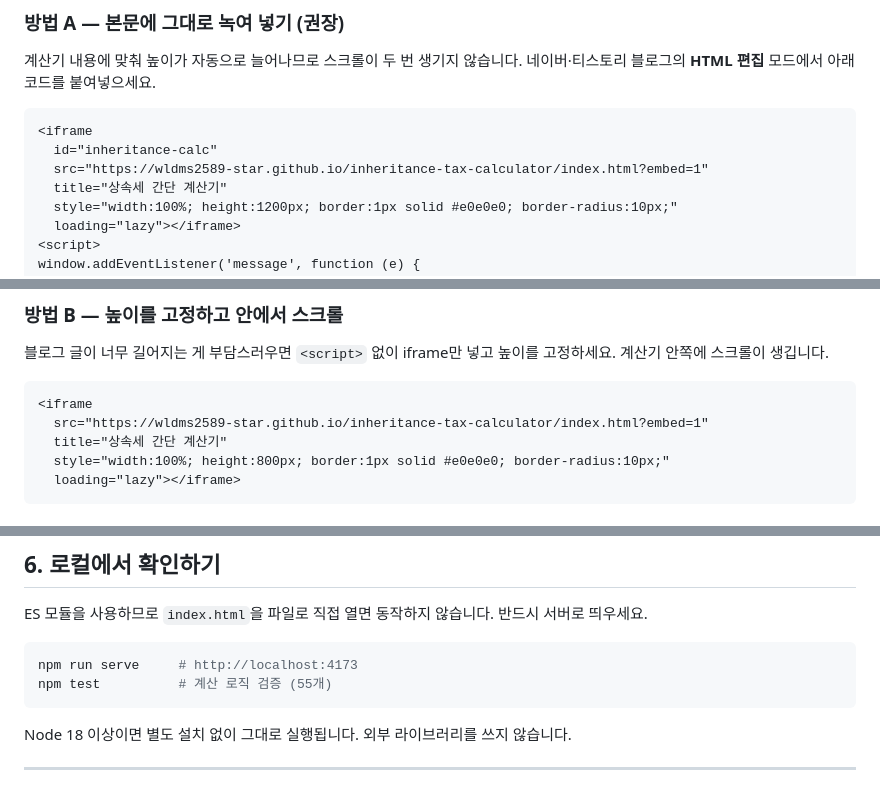
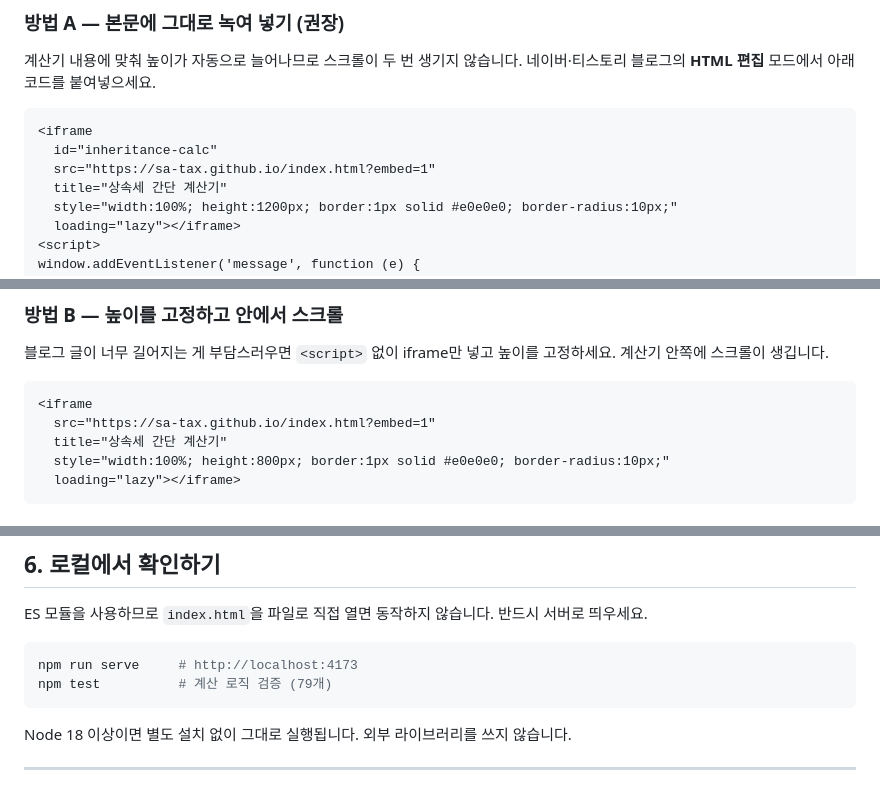
Before and after one commit to wldms2589-star/inheritance-tax-calculator, a Markdown page: README.md, 3 parts joined by grey strips. GitHub-like rendering.

Commit message:
저장소 이전에 맞춰 배포 주소 갱신
sa-tax 조직으로 옮기고 저장소 이름을 sa-tax.github.io로 바꿔
공개 주소가 https://sa-tax.github.io/ 로 짧아졌습니다.
README의 블로그 삽입 코드 주소를 새 주소로 고칩니다.

Co-Authored-By: Claude Opus 5 (1M context) <noreply@anthropic.com>
Claude-Session: https://claude.ai/code/session_01HH6pePd2cYjaj5tJT35Xc2

````diff
--- a/README.md
+++ b/README.md
@@ -58,7 +58,7 @@ export const CONTACT = {
 ```html
 <iframe
   id="inheritance-calc"
-  src="https://wldms2589-star.github.io/inheritance-tax-calculator/index.html?embed=1"
+  src="https://sa-tax.github.io/index.html?embed=1"
   title="상속세 간단 계산기"
   style="width:100%; height:1200px; border:1px solid #e0e0e0; border-radius:10px;"
   loading="lazy"></iframe>
@@ -80,7 +80,7 @@ window.addEventListener('message', function (e) {
 
 ```html
 <iframe
-  src="https://wldms2589-star.github.io/inheritance-tax-calculator/index.html?embed=1"
+  src="https://sa-tax.github.io/index.html?embed=1"
   title="상속세 간단 계산기"
   style="width:100%; height:800px; border:1px solid #e0e0e0; border-radius:10px;"
   loading="lazy"></iframe>
@@ -205,7 +205,7 @@ ES 모듈을 사용하므로 `index.html`을 파일로 직접 열면 동작하
 
 ```bash
 npm run serve     # http://localhost:4173
-npm test          # 계산 로직 검증 (55개)
+npm test          # 계산 로직 검증 (79개)
 ```
 
 Node 18 이상이면 별도 설치 없이 그대로 실행됩니다. 외부 라이브러리를 쓰지 않습니다.
````
Also changed, not shown: other parts of README.md (+2 -2 lines).
